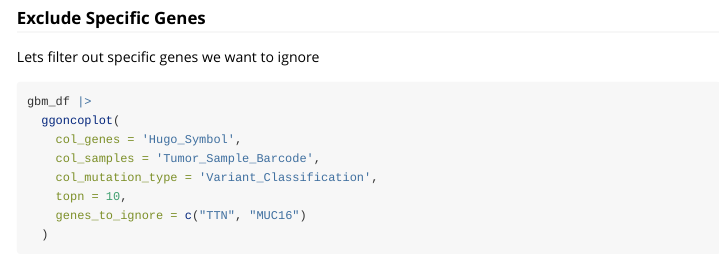
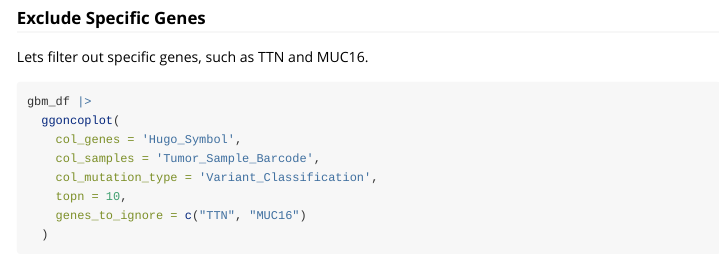
Before and after one commit to selkamand/ggoncoplot, an R Markdown document (vignettes/quick_start.Rmd): the page in a window 1100 px wide, from 1710 px down. Rendered offline with R 4.5, knitr and Pandoc, with nearby package versions; some code elsewhere in the file could not run offline.

Commit message:
tweaked wording

````diff
--- a/vignettes/quick_start.Rmd
+++ b/vignettes/quick_start.Rmd
@@ -87,7 +87,7 @@ gbm_df |>
 ```
 ### Exclude Specific Genes
 
-Lets filter out specific genes we want to ignore
+Lets filter out specific genes, such as TTN and MUC16.
 
 ```{r}
 gbm_df |>
````
